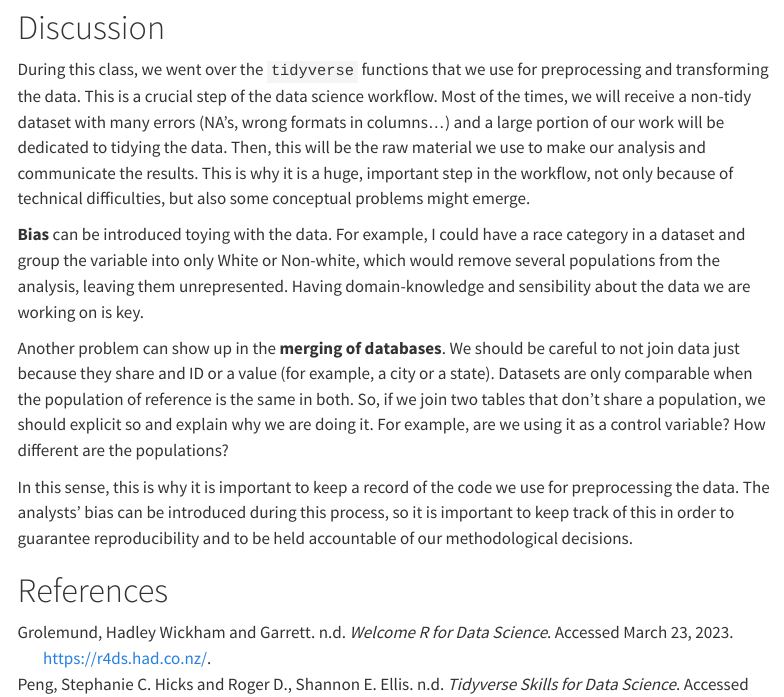
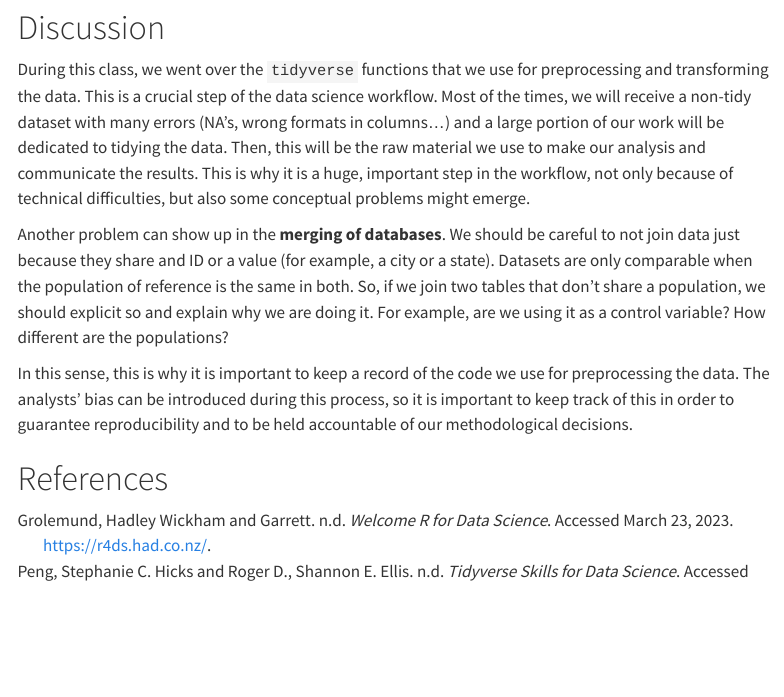
Before and after one commit to CritCSS/CCSS, a Quarto document (materials/8_tidyverse/1_class_notes.qmd): the page in a window 1100 px wide, from 7720 px down. Rendered offline with R 4.5, knitr and Pandoc in place of Quarto, with nearby package versions; code that draws random numbers runs with fixed seeds of ours; menus at the side of the page are left out.

Commit message:
remove paragraph from discussion

```diff
--- a/materials/8_tidyverse/1_class_notes.qmd
+++ b/materials/8_tidyverse/1_class_notes.qmd
@@ -209,8 +209,6 @@ Sys.timezone()
 
 During this class, we went over the `tidyverse` functions that we use for preprocessing and transforming the data. This is a crucial step of the data science workflow. Most of the times, we will receive a non-tidy dataset with many errors (NA's, wrong formats in columns...) and a large portion of our work will be dedicated to tidying the data. Then, this will be the raw material we use to make our analysis and communicate the results. This is why it is a huge, important step in the workflow, not only because of technical difficulties, but also some conceptual problems might emerge.
 
-**Bias** can be introduced toying with the data. For example, I could have a race category in a dataset and group the variable into only White or Non-white, which would remove several populations from the analysis, leaving them unrepresented. Having domain-knowledge and sensibility about the data we are working on is key.
-
 Another problem can show up in the **merging of databases**. We should be careful to not join data just because they share and ID or a value (for example, a city or a state). Datasets are only comparable when the population of reference is the same in both. So, if we join two tables that don't share a population, we should explicit so and explain why we are doing it. For example, are we using it as a control variable? How different are the populations?
 
 In this sense, this is why it is important to keep a record of the code we use for preprocessing the data. The analysts' bias can be introduced during this process, so it is important to keep track of this in order to guarantee reproducibility and to be held accountable of our methodological decisions.
```
